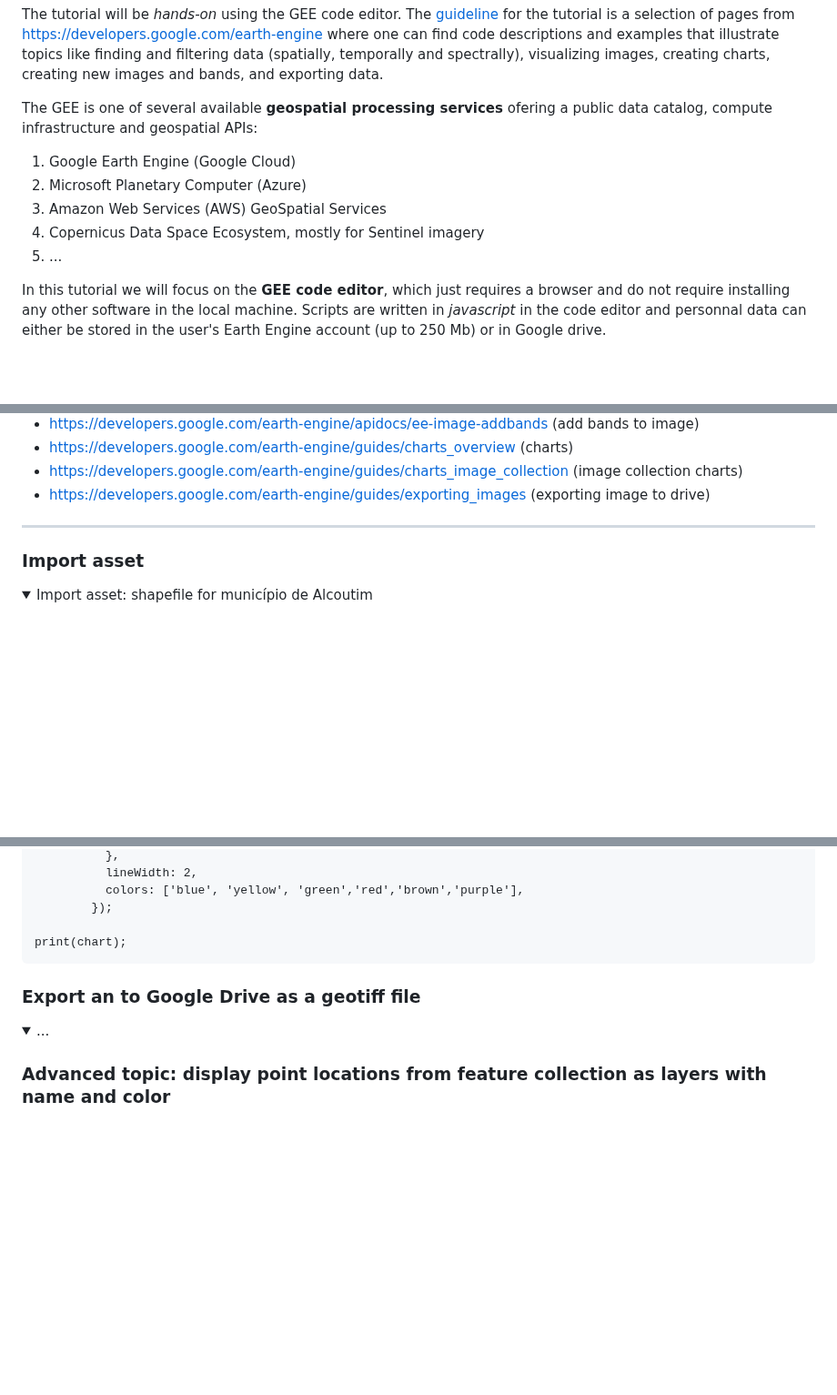
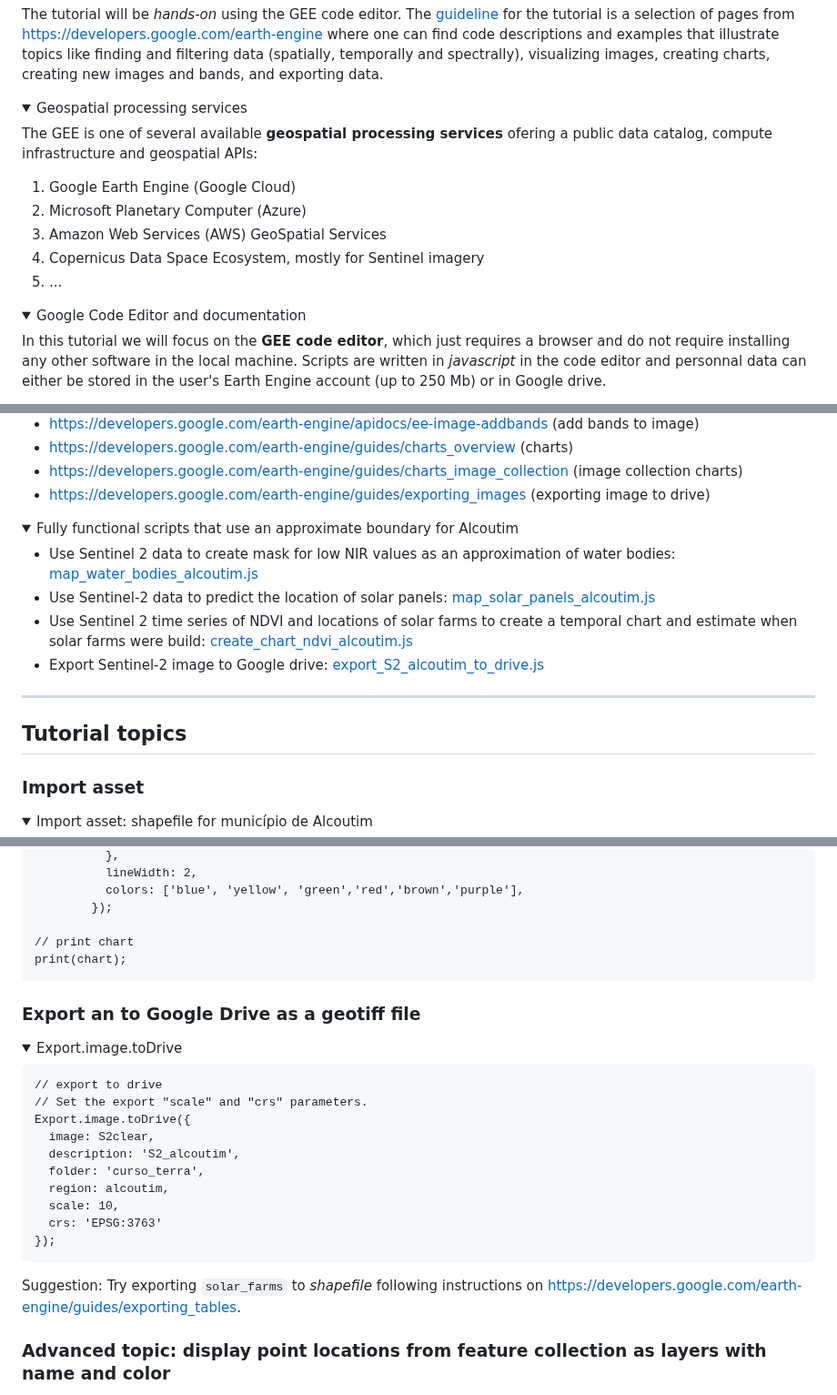
Before and after one commit to isa-ulisboa/Introduction-to-GEE-and-RS, a Markdown page: README.md, 3 parts joined by grey strips. Shown at 91% size. Rendered like a GitHub page; folded sections open; blank space fills up the shorter version.

````diff
--- a/README.md
+++ b/README.md
@@ -14,12 +14,20 @@ Data set to upload to GEE: Município de Alcoutim from CAOP 2023 in shapefile fo
 
 The tutorial will be *hands-on* using the GEE code editor. The [guideline](tutorial.pdf) for the tutorial is a selection of pages from [https://developers.google.com/earth-engine](https://developers.google.com/earth-engine) where one can find code descriptions and examples that illustrate topics like finding and filtering data (spatially, temporally and spectrally), visualizing images, creating charts, creating new images and bands, and exporting data.
 
+<details>
+  <summary>Geospatial processing services</summary>
+
 The GEE is one of several available **geospatial processing services** ofering a public data catalog, compute infrastructure and geospatial APIs:
 1. Google Earth Engine (Google Cloud)
 2. Microsoft Planetary Computer (Azure)
 3. Amazon Web Services (AWS) GeoSpatial Services
 4. Copernicus Data Space Ecosystem, mostly for Sentinel imagery
 5. ...
+</details>
+
+
+<details>
+  <summary>Google Code Editor and documentation</summary>
 
 In this tutorial we will focus on the **GEE code editor**, which just requires a browser and do not require installing any other software in the local machine. Scripts are written in *javascript* in the code editor and personnal data can either be stored in the user's Earth Engine account (up to 250 Mb) or in Google drive.
 
@@ -40,7 +48,21 @@ The sections of the Google Earth Engine documentation that are the most relevant
 - https://developers.google.com/earth-engine/guides/charts_overview (charts)
 - https://developers.google.com/earth-engine/guides/charts_image_collection (image collection charts)
 - https://developers.google.com/earth-engine/guides/exporting_images (exporting image to drive)
+
+</details>
+
+<details>
+  <summary>Fully functional scripts that use an approximate boundary for Alcoutim</summary>
+
+- Use Sentinel 2 data to create mask for low NIR values as an approximation of water bodies: [map_water_bodies_alcoutim.js](map_water_bodies_alcoutim.js)
+- Use Sentinel-2 data to predict the location of solar panels: [map_solar_panels_alcoutim.js](map_solar_panels_alcoutim.js)
+- Use Sentinel 2 time series of NDVI and locations of solar farms to create a temporal chart and estimate when solar farms were build: [create_chart_ndvi_alcoutim.js](create_chart_ndvi_alcoutim.js)
+- Export Sentinel-2 image to Google drive: [export_S2_alcoutim_to_drive.js](export_S2_alcoutim_to_drive.js)
+
+</details>
+
 ---
+## Tutorial topics
 
 ### Import asset
 <details>
@@ -266,16 +291,32 @@ var chart =
           colors: ['blue', 'yellow', 'green','red','brown','purple'],
         });
 
+// print chart
 print(chart);
 ```
-
 
 </details>
 
 
 ### Export an to Google Drive as a geotiff file
 <details>
-  <summary> ... </summary>
+  <summary> Export.image.toDrive </summary>
+
+```
+// export to drive
+// Set the export "scale" and "crs" parameters.
+Export.image.toDrive({
+  image: S2clear,
+  description: 'S2_alcoutim',
+  folder: 'curso_terra',
+  region: alcoutim,
+  scale: 10,
+  crs: 'EPSG:3763'
+});
+```
+
+Suggestion: Try exporting `solar_farms` to *shapefile* following instructions on https://developers.google.com/earth-engine/guides/exporting_tables.
+
 
 </details>
 
````
Also changed, not shown: other parts of README.md (+6 -3 lines).
